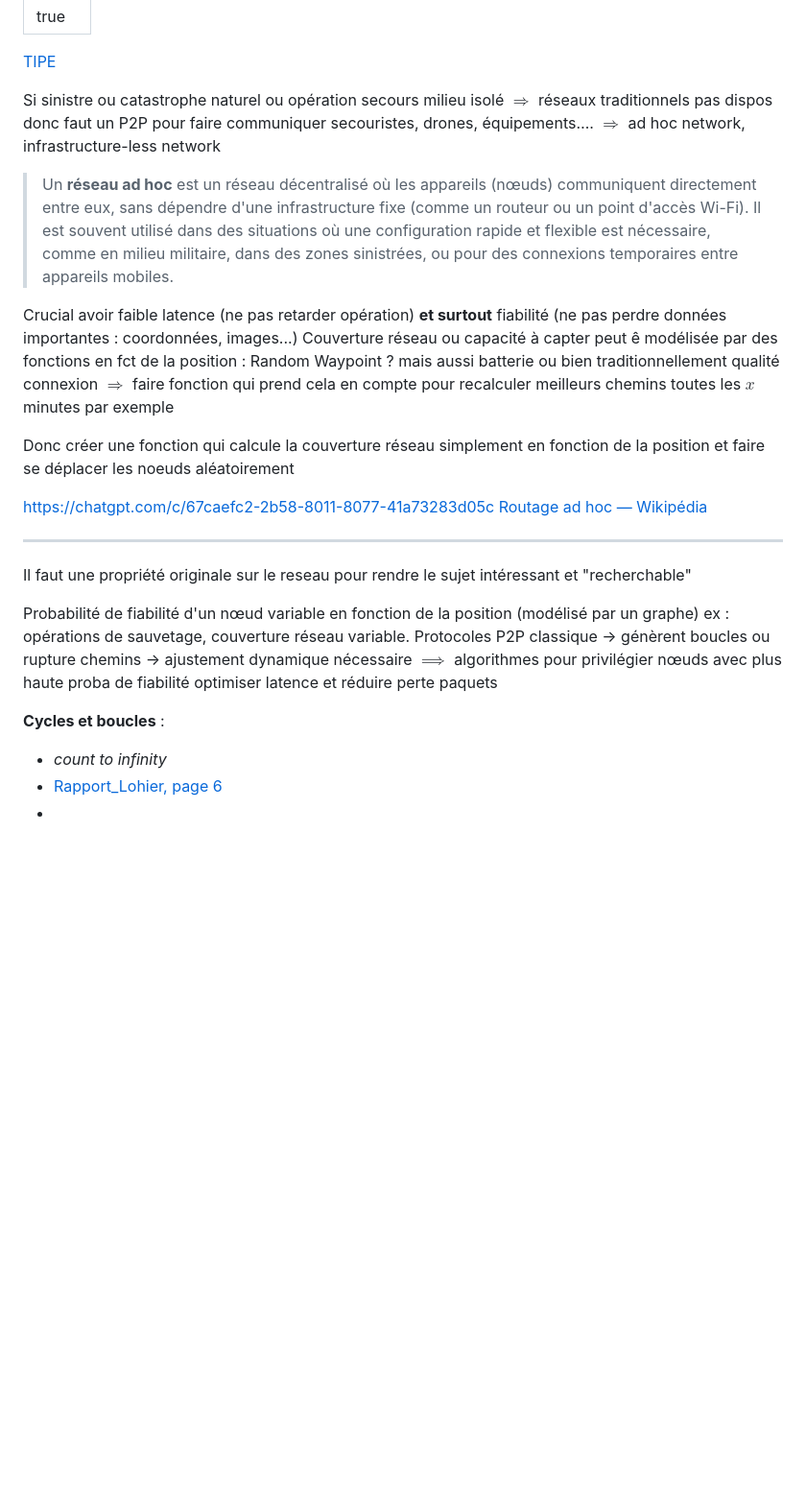
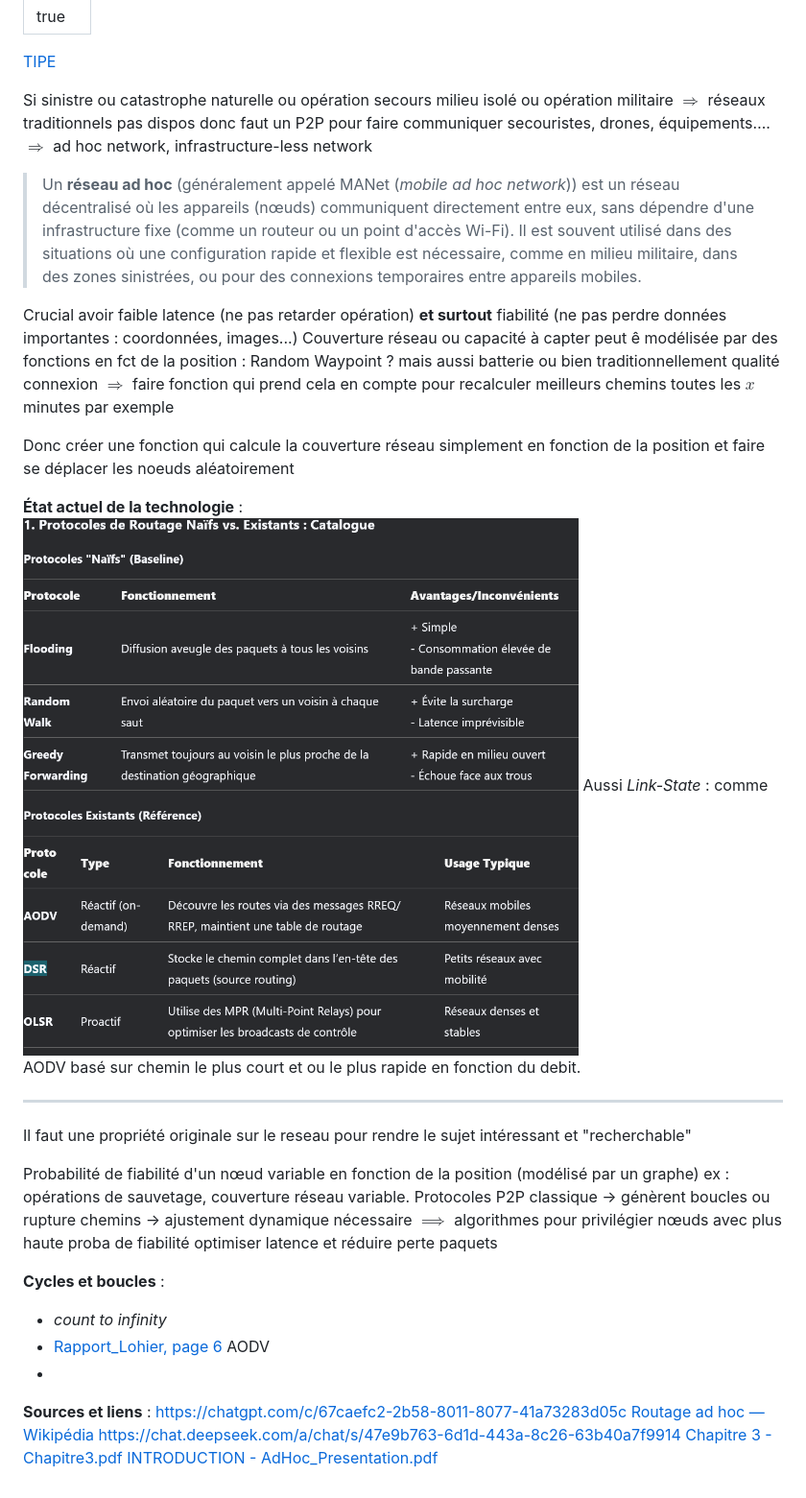
Before and after one commit to MillotLouis/TIPE, a Markdown page: TIPE idées.md, the part around the change. Shown: that part at 96% size. GitHub-like rendering; pictures changed too: Pasted/Pasted image 20250314135053.png (added); blank space fills up the shorter version.

Commit message:
[PUBLISHER] Merge #20
* PUSH NOTE : TIPE idées.md

* PUSH ATTACHMENT : Pasted image 20250314135053.png

```diff
--- a/TIPE idées.md
+++ b/TIPE idées.md
@@ -3,10 +3,10 @@ share: true
 ---
 [TIPE](file:///C:%5CUsers%5Cmillo%5CDesktop%5CTIPE)
 
-Si sinistre ou catastrophe naturel ou opération secours milieu isolé $\Rightarrow$ réseaux traditionnels pas dispos donc faut un P2P pour faire communiquer secouristes, drones, équipements….
+Si sinistre ou catastrophe naturelle ou opération secours milieu isolé ou opération militaire $\Rightarrow$ réseaux traditionnels pas dispos donc faut un P2P pour faire communiquer secouristes, drones, équipements….
 $\Rightarrow$ ad hoc network, infrastructure-less network
 
-> Un **réseau ad hoc** est un réseau décentralisé où les appareils (nœuds) communiquent directement entre eux, sans dépendre d'une infrastructure fixe (comme un routeur ou un point d'accès Wi-Fi). Il est souvent utilisé dans des situations où une configuration rapide et flexible est nécessaire, comme en milieu militaire, dans des zones sinistrées, ou pour des connexions temporaires entre appareils mobiles.
+> Un **réseau ad hoc** (généralement appelé MANet (*mobile ad hoc network*)) est un réseau décentralisé où les appareils (nœuds) communiquent directement entre eux, sans dépendre d'une infrastructure fixe (comme un routeur ou un point d'accès Wi-Fi). Il est souvent utilisé dans des situations où une configuration rapide et flexible est nécessaire, comme en milieu militaire, dans des zones sinistrées, ou pour des connexions temporaires entre appareils mobiles.
 
 Crucial avoir faible latence (ne pas retarder opération) **et surtout** fiabilité (ne pas perdre données importantes : coordonnées, images...)
 Couverture réseau ou capacité à capter peut ê modélisée par des fonctions en fct de la position : Random Waypoint ? mais aussi batterie ou bien traditionnellement qualité connexion
@@ -14,11 +14,10 @@ $\Rightarrow$ faire fonction qui prend cela en compte pour recalculer meilleurs
 
 Donc créer une fonction qui calcule la couverture réseau simplement en fonction de la position et faire se déplacer les noeuds aléatoirement
 
-
-https://chatgpt.com/c/67caefc2-2b58-8011-8077-41a73283d05c
-[Routage ad hoc — Wikipédia](https://fr.wikipedia.org/wiki/Routage_ad_hoc)
+**État actuel de la technologie** :
+![600](./Pasted/Pasted%20image%2020250314135053.png)
+Aussi *Link-State* : comme AODV basé sur chemin le plus court et ou le plus rapide en fonction du debit.
 ___
-
 Il faut une propriété originale sur le reseau pour rendre le sujet intéressant et "recherchable"
 
 
@@ -28,5 +27,12 @@ $\implies$ algorithmes pour privilégier nœuds avec plus haute proba de fiabili
 
 **Cycles et boucles** :
 - *count to infinity*
-- [Rapport_Lohier, page 6](./TIPE/Rapport_Lohier.pdf.md#page=6&selection=1,0,5,7)
+- [Rapport_Lohier, page 6](./TIPE/Rapport_Lohier.pdf.md#page=6&selection=1,0,5,7) AODV
 -
+
+**Sources et liens** :
+https://chatgpt.com/c/67caefc2-2b58-8011-8077-41a73283d05c
+[Routage ad hoc — Wikipédia](https://fr.wikipedia.org/wiki/Routage_ad_hoc)
+https://chat.deepseek.com/a/chat/s/47e9b763-6d1d-443a-8c26-63b40a7f9914
+[Chapitre 3 - Chapitre3.pdf](http://opera.inrialpes.fr/people/Tayeb.Lemlouma/Papers/MasterThesis/Chapitre3.pdf)
+[INTRODUCTION - AdHoc_Presentation.pdf](http://opera.inrialpes.fr/people/Tayeb.Lemlouma/Papers/AdHoc_Presentation.pdf)
```
